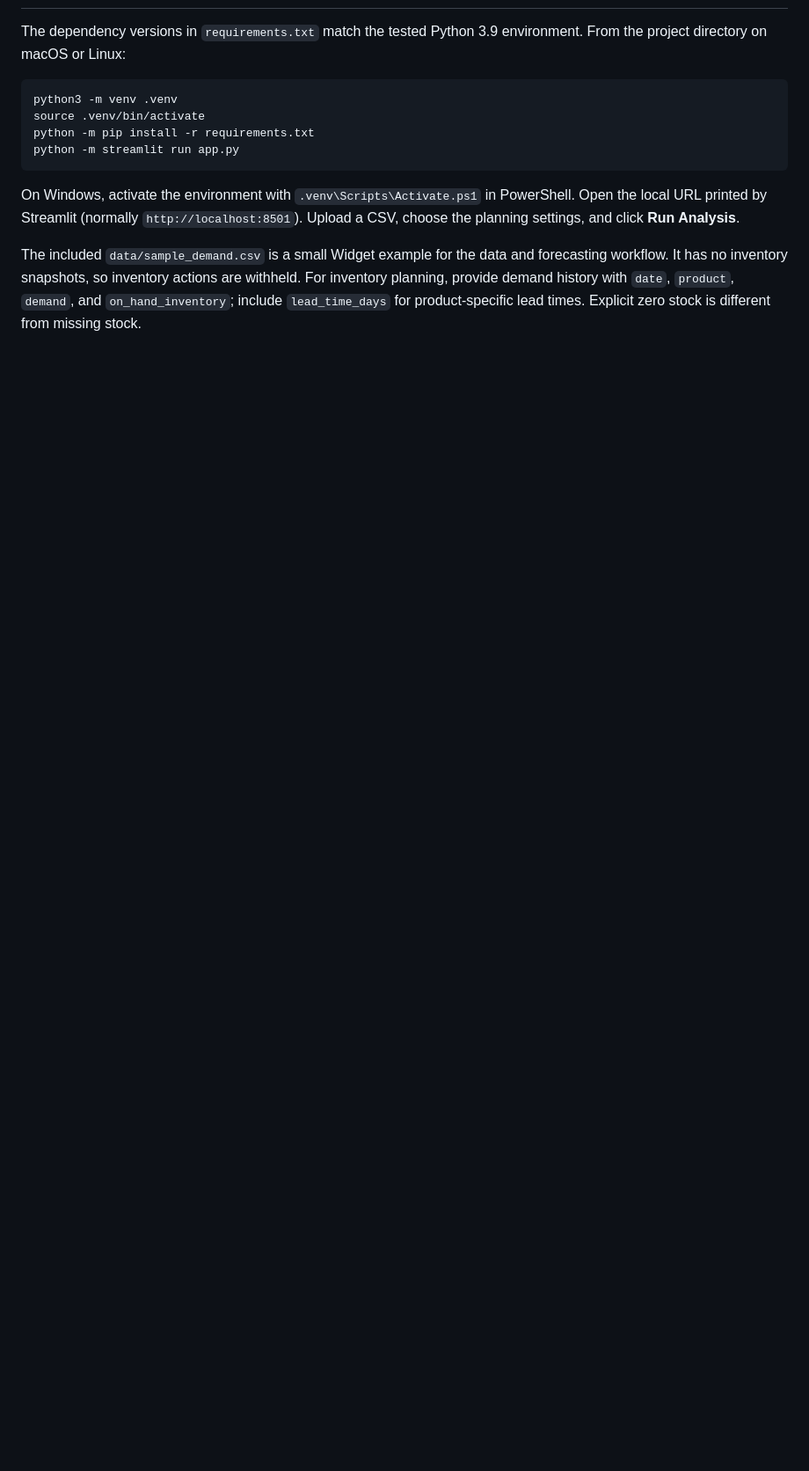
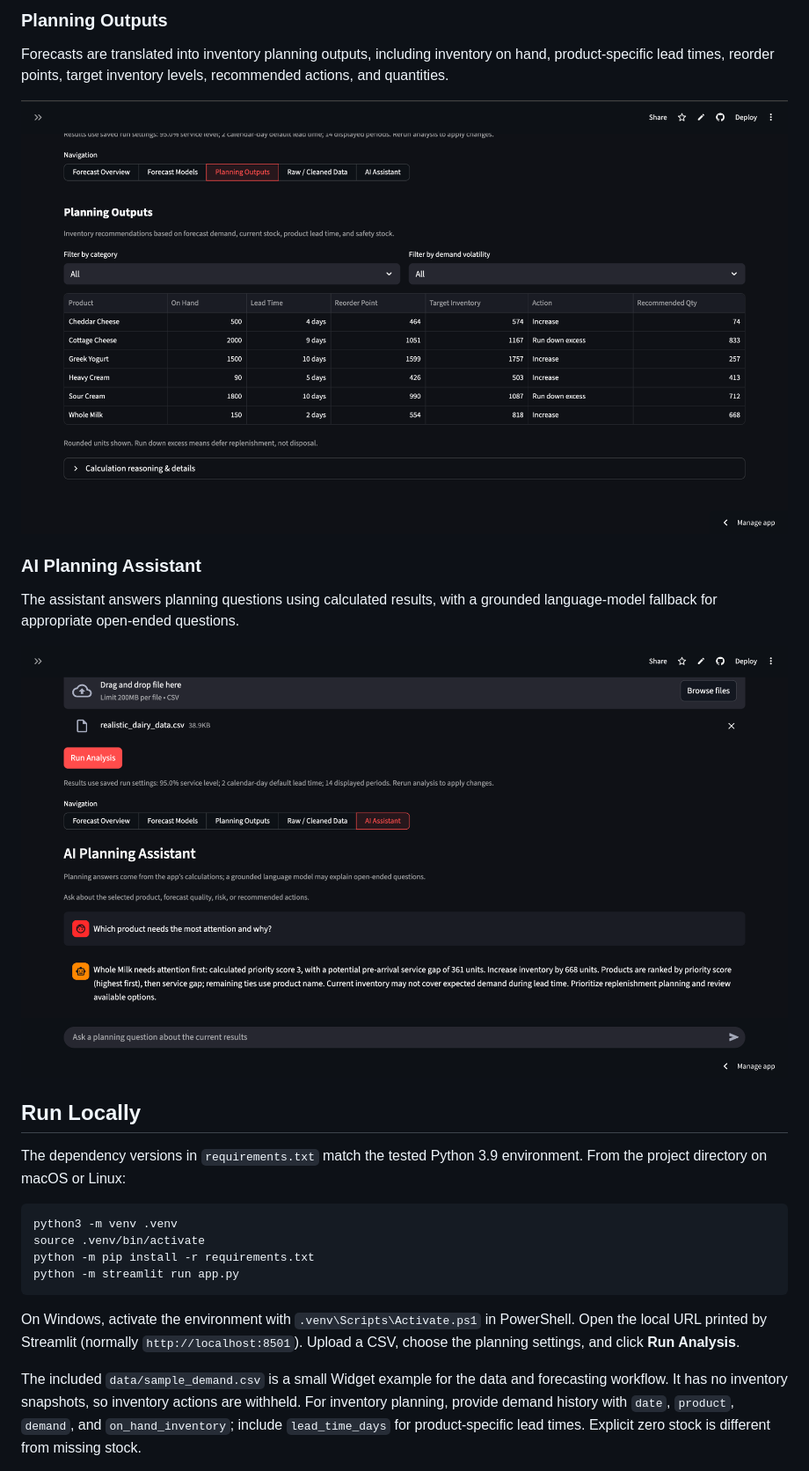
Before and after one commit to goroltomek66/supply-chain-forecasting, a Markdown page: README.md, the part around one of its changes. Shown at 88% size. Drawn GitHub-style; pictures changed too: docs/screenshots/ai-assistant.png (added), docs/screenshots/planning-outputs.png (added); blank space fills up the shorter version.

```diff
--- a/README.md
+++ b/README.md
@@ -28,3 +56,16 @@ Ollama is an optional separate local service, not a Python package dependency.
+### Planning Outputs
+
+Forecasts are translated into inventory planning outputs, including inventory on hand, product-specific lead times, reorder points, target inventory levels, recommended actions, and quantities.
+
+![Planning Outputs table showing product inventory, lead times, reorder points, targets, actions, and recommended quantities](docs/screenshots/planning-outputs.png)
+
+### AI Planning Assistant
+
+The assistant answers planning questions using calculated results, with a grounded language-model fallback for appropriate open-ended questions.
+
+![AI Planning Assistant explaining a product priority using its calculated service gap and recommended inventory increase](docs/screenshots/ai-assistant.png)
+
+## Run Locally
 
 The dependency versions in `requirements.txt` match the tested Python 3.9 environment.
 From the project directory on macOS or Linux:
```
Also changed, not shown: other parts of README.md (+54 -33 lines), docs/screenshots/forecast-overview.png (added).
